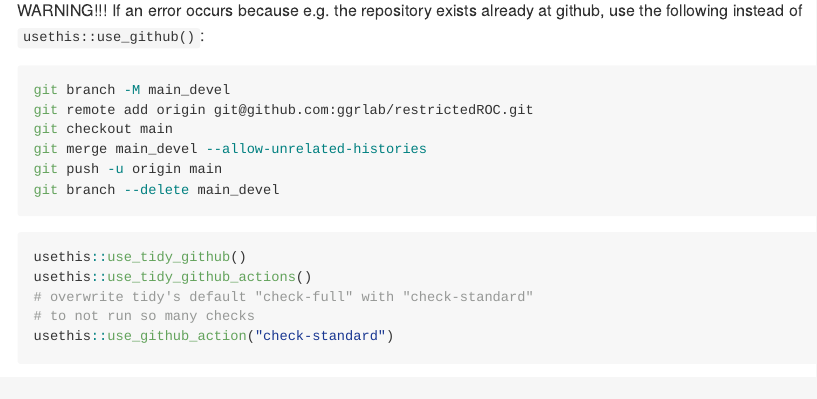
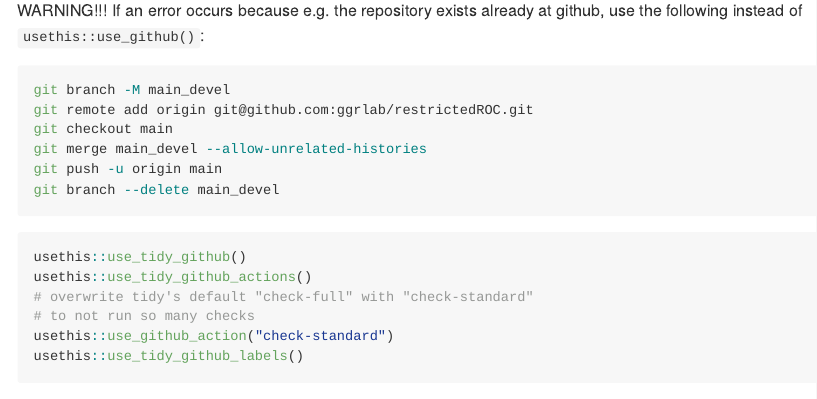
Before and after one commit to ggrlab/dataMelanoma, an R Markdown document (README.Rmd): the page in a window 1100 px wide, from 2210 px down. Rendered offline with R 4.5, knitr and Pandoc, with nearby package versions; badge pictures from the web are left out.

Commit message:
usethis::use_tidy_github_labels()

````diff
--- a/README.Rmd
+++ b/README.Rmd
@@ -109,4 +109,5 @@ usethis::use_tidy_github_actions()
 # overwrite tidy's default "check-full" with "check-standard"
 # to not run so many checks
 usethis::use_github_action("check-standard")
+usethis::use_tidy_github_labels()
 ```
````
